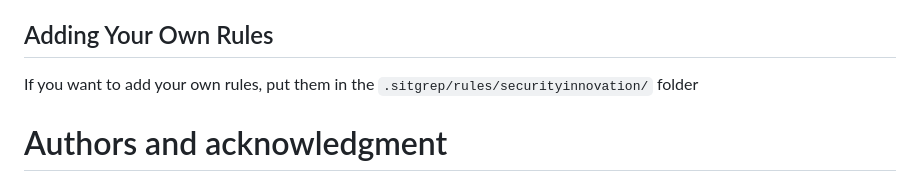
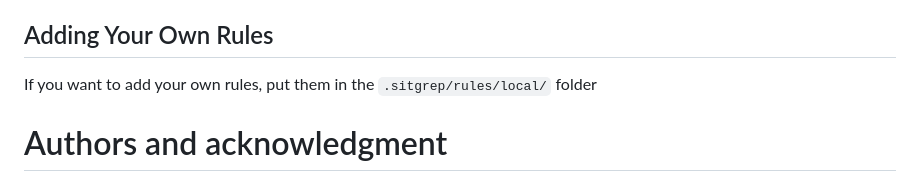
Before and after one commit to bvcyber/Sitgrep, a Markdown page: README.md, the part around the change. Rendered like a GitHub page.

```diff
--- a/README.md
+++ b/README.md
@@ -137,7 +137,7 @@ For any issues that aren't resolved by these potential fixes, please open an iss
 If contributing Semgrep rules, please use Semgrep's rule playground to write and test the rules before submitting them to Sitgrep.
 
 ## Adding Your Own Rules
-If you want to add your own rules, put them in the `.sitgrep/rules/securityinnovation/` folder
+If you want to add your own rules, put them in the `.sitgrep/rules/local/` folder
 
 # Authors and acknowledgment
 - Original author and current maintainer: [John Ascher](https://github.com/S0meday)
```
